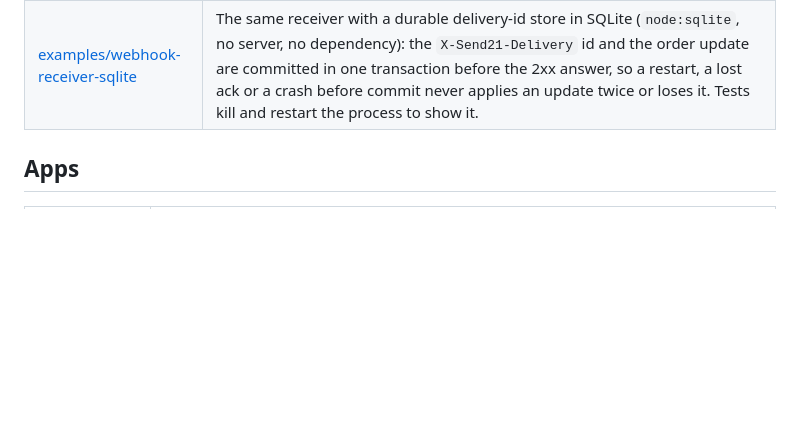
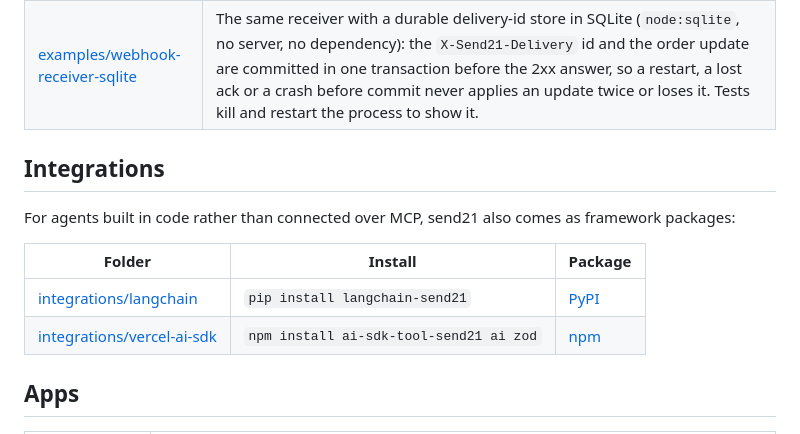
Before and after one commit to send21io/send21-examples, a Markdown page: README.md, the part around the change. GitHub-like rendering; blank space fills up the shorter version.

Commit message:
docs: add Integrations section (LangChain, Vercel AI SDK)

```diff
--- a/README.md
+++ b/README.md
@@ -33,6 +33,15 @@ Copy-paste setups for common tools:
 | [examples/checkout-component](examples/checkout-component) | A framework-agnostic webshop checkout: a drop-in `<send21-checkout>` web component (one ES module, no build step, optional React wrapper, themeable, send21 colors by default) and a minimal Node.js shop backend. The backend creates the pay link with the scoped key and receive addresses fixed server-side (`Idempotency-Key`, `reuseOpenForOrder`), serves a status endpoint the component polls, and marks the order paid on a V2-verified `draft.confirmed` only when the amount, currency and asset match the order. Includes a demo shop with a DRY_RUN mock mode that needs no key, and tests. |
 | [examples/webhook-receiver](examples/webhook-receiver) | A small Node.js server with no dependencies that verifies the `X-Send21-Signature-V2` HMAC (timestamp + delivery id + raw body, 5-minute window; legacy `X-Send21-Signature` only as fallback), ignores repeated deliveries by `X-Send21-Delivery` and handles `draft.confirmed`, `draft.amount_mismatch` and the review events `draft.mismatch_accepted`, `draft.mismatch_rejected`, `draft.mismatch_reminder` and `draft.mismatch_unresolved`. Comes with tests that use the documented example payload. |
 | [examples/webhook-receiver-sqlite](examples/webhook-receiver-sqlite) | The same receiver with a durable delivery-id store in SQLite (`node:sqlite`, no server, no dependency): the `X-Send21-Delivery` id and the order update are committed in one transaction before the 2xx answer, so a restart, a lost ack or a crash before commit never applies an update twice or loses it. Tests kill and restart the process to show it. |
+
+## Integrations
+
+For agents built in code rather than connected over MCP, send21 also comes as framework packages:
+
+| Folder | Install | Package |
+|---|---|---|
+| [integrations/langchain](integrations/langchain) | `pip install langchain-send21` | [PyPI](https://pypi.org/project/langchain-send21/) |
+| [integrations/vercel-ai-sdk](integrations/vercel-ai-sdk) | `npm install ai-sdk-tool-send21 ai zod` | [npm](https://www.npmjs.com/package/ai-sdk-tool-send21) |
 
 ## Apps
 
```
